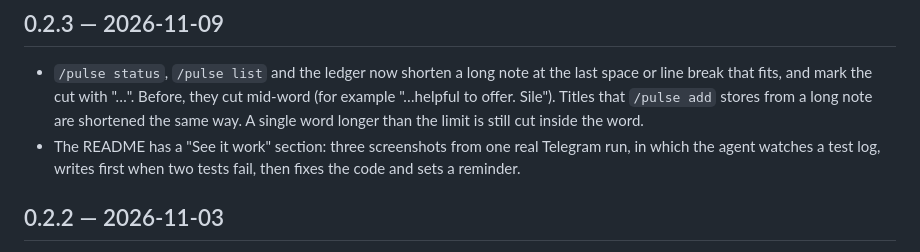
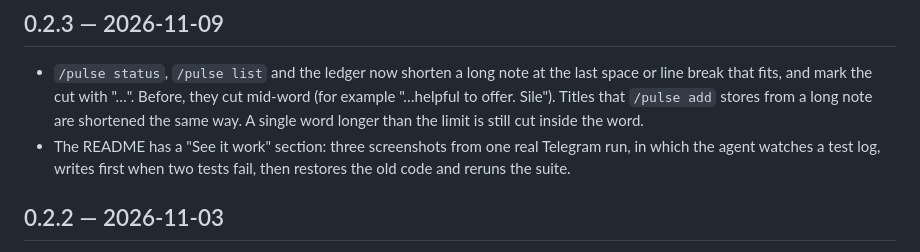
Before and after one commit to electricsheephq/heartbeat2, a Markdown page: CHANGELOG.md, the part around the change. GitHub-like rendering.

```diff
--- a/CHANGELOG.md
+++ b/CHANGELOG.md
@@ -3,7 +3,7 @@
 ## 0.2.3 — 2026-11-09
 
 - `/pulse status`, `/pulse list` and the ledger now shorten a long note at the last space or line break that fits, and mark the cut with "…". Before, they cut mid-word (for example "…helpful to offer. Sile"). Titles that `/pulse add` stores from a long note are shortened the same way. A single word longer than the limit is still cut inside the word.
-- The README has a "See it work" section: three screenshots from one real Telegram run, in which the agent watches a test log, writes first when two tests fail, then fixes the code and sets a reminder.
+- The README has a "See it work" section: three screenshots from one real Telegram run, in which the agent watches a test log, writes first when two tests fail, then restores the old code and reruns the suite.
 
 ## 0.2.2 — 2026-11-03
 
```
Also changed, not shown: README.md (+3 -3 lines), docs/media/see-it-work-2-followup.png, docs/media/see-it-work-3-fix.png.
